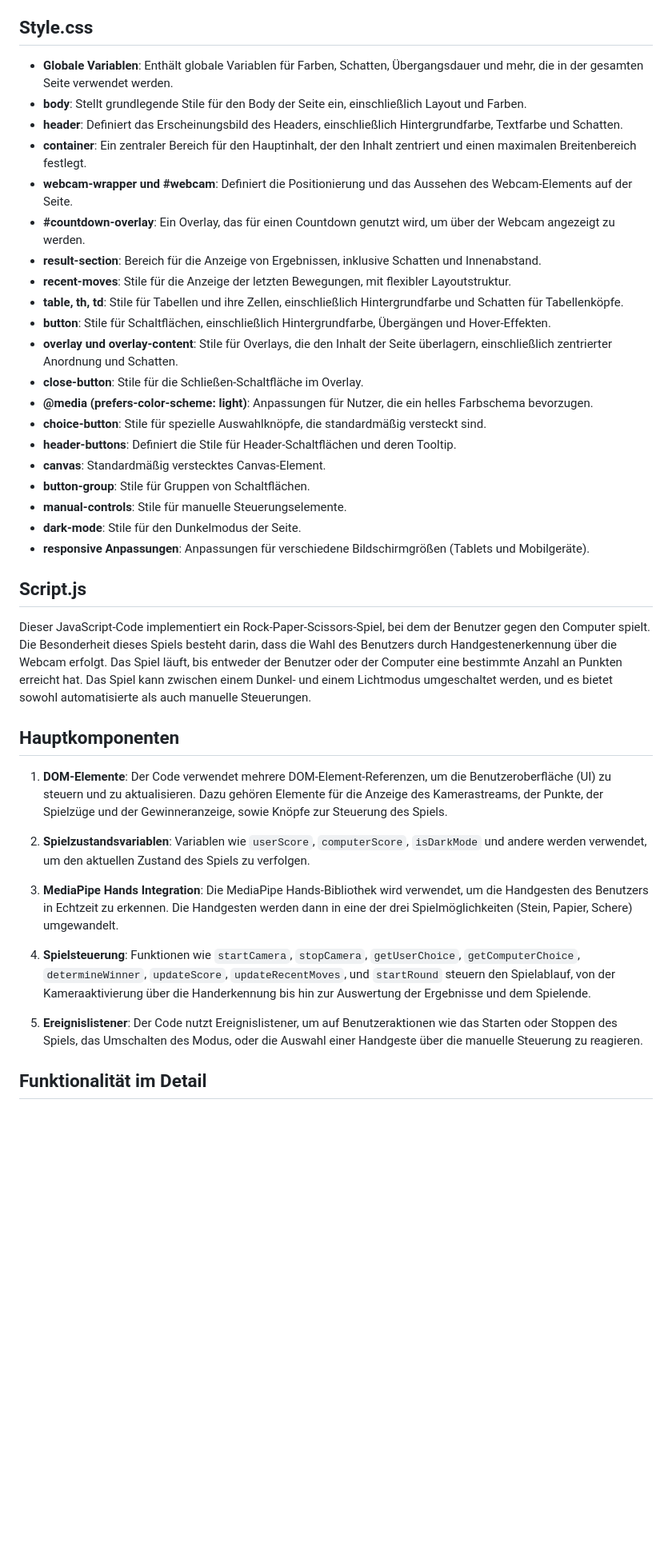
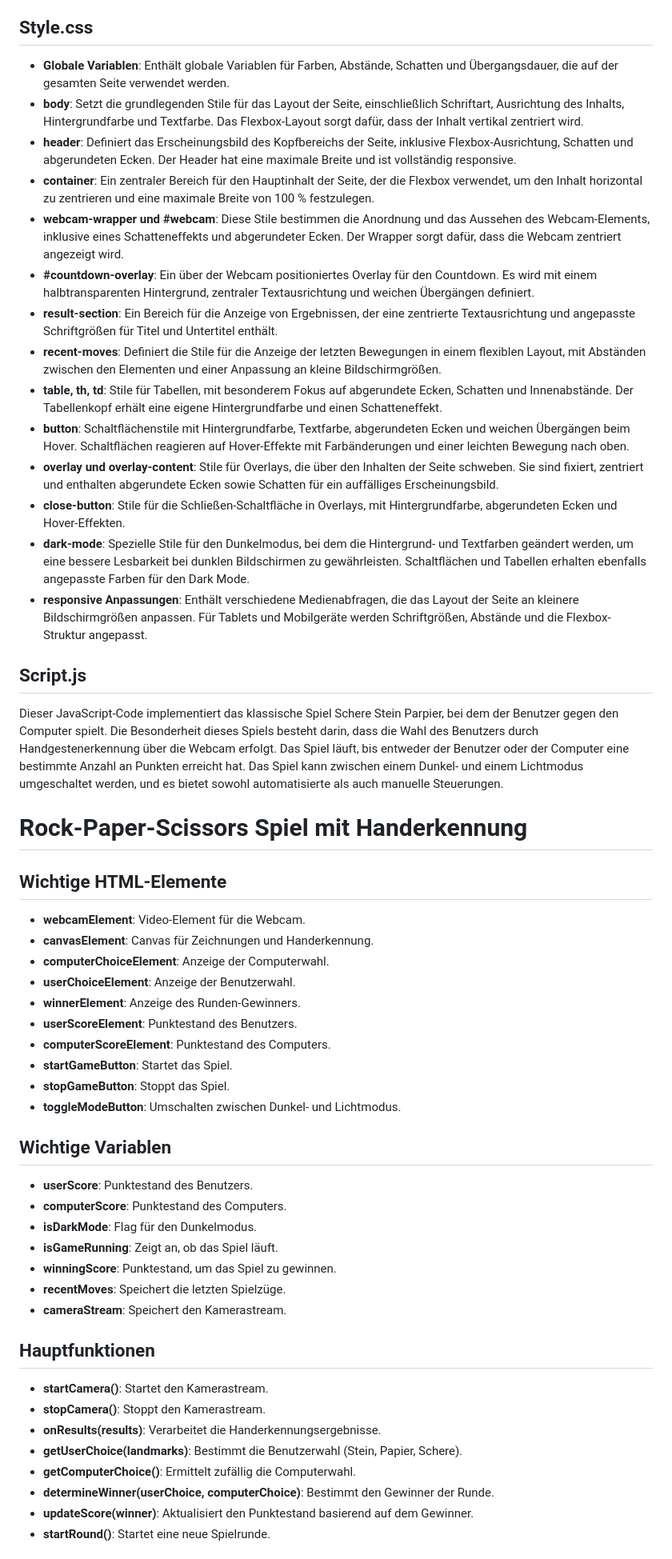
Before and after one commit to keepgambling/WebPortfolio, a Markdown page: README.md, the part around the change printed below. Shown: that part at 80% size. GitHub-like rendering; blank space fills up the shorter version.

```diff
--- a/README.md
+++ b/README.md
@@ -15,42 +15,58 @@ Diese HTML-Datei erstellt eine Webseite für ein "Schere, Stein, Papier"-Spiel,
 
 ## Style.css
 
-- **Globale Variablen**: Enthält globale Variablen für Farben, Schatten, Übergangsdauer und mehr, die in der gesamten Seite verwendet werden.
-- **body**: Stellt grundlegende Stile für den Body der Seite ein, einschließlich Layout und Farben.
-- **header**: Definiert das Erscheinungsbild des Headers, einschließlich Hintergrundfarbe, Textfarbe und Schatten.
-- **container**: Ein zentraler Bereich für den Hauptinhalt, der den Inhalt zentriert und einen maximalen Breitenbereich festlegt.
-- **webcam-wrapper und #webcam**: Definiert die Positionierung und das Aussehen des Webcam-Elements auf der Seite.
-- **#countdown-overlay**: Ein Overlay, das für einen Countdown genutzt wird, um über der Webcam angezeigt zu werden.
-- **result-section**: Bereich für die Anzeige von Ergebnissen, inklusive Schatten und Innenabstand.
-- **recent-moves**: Stile für die Anzeige der letzten Bewegungen, mit flexibler Layoutstruktur.
-- **table, th, td**: Stile für Tabellen und ihre Zellen, einschließlich Hintergrundfarbe und Schatten für Tabellenköpfe.
-- **button**: Stile für Schaltflächen, einschließlich Hintergrundfarbe, Übergängen und Hover-Effekten.
-- **overlay und overlay-content**: Stile für Overlays, die den Inhalt der Seite überlagern, einschließlich zentrierter Anordnung und Schatten.
-- **close-button**: Stile für die Schließen-Schaltfläche im Overlay.
-- **@media (prefers-color-scheme: light)**: Anpassungen für Nutzer, die ein helles Farbschema bevorzugen.
-- **choice-button**: Stile für spezielle Auswahlknöpfe, die standardmäßig versteckt sind.
-- **header-buttons**: Definiert die Stile für Header-Schaltflächen und deren Tooltip.
-- **canvas**: Standardmäßig verstecktes Canvas-Element.
-- **button-group**: Stile für Gruppen von Schaltflächen.
-- **manual-controls**: Stile für manuelle Steuerungselemente.
-- **dark-mode**: Stile für den Dunkelmodus der Seite.
-- **responsive Anpassungen**: Anpassungen für verschiedene Bildschirmgrößen (Tablets und Mobilgeräte).
+- **Globale Variablen**: Enthält globale Variablen für Farben, Abstände, Schatten und Übergangsdauer, die auf der gesamten Seite verwendet werden.
+- **body**: Setzt die grundlegenden Stile für das Layout der Seite, einschließlich Schriftart, Ausrichtung des Inhalts, Hintergrundfarbe und Textfarbe. Das Flexbox-Layout sorgt dafür, dass der Inhalt vertikal zentriert wird.
+- **header**: Definiert das Erscheinungsbild des Kopfbereichs der Seite, inklusive Flexbox-Ausrichtung, Schatten und abgerundeten Ecken. Der Header hat eine maximale Breite und ist vollständig responsive.
+- **container**: Ein zentraler Bereich für den Hauptinhalt der Seite, der die Flexbox verwendet, um den Inhalt horizontal zu zentrieren und eine maximale Breite von 100 % festzulegen.
+- **webcam-wrapper und #webcam**: Diese Stile bestimmen die Anordnung und das Aussehen des Webcam-Elements, inklusive eines Schatteneffekts und abgerundeter Ecken. Der Wrapper sorgt dafür, dass die Webcam zentriert angezeigt wird.
+- **#countdown-overlay**: Ein über der Webcam positioniertes Overlay für den Countdown. Es wird mit einem halbtransparenten Hintergrund, zentraler Textausrichtung und weichen Übergängen definiert.
+- **result-section**: Ein Bereich für die Anzeige von Ergebnissen, der eine zentrierte Textausrichtung und angepasste Schriftgrößen für Titel und Untertitel enthält.
+- **recent-moves**: Definiert die Stile für die Anzeige der letzten Bewegungen in einem flexiblen Layout, mit Abständen zwischen den Elementen und einer Anpassung an kleine Bildschirmgrößen.
+- **table, th, td**: Stile für Tabellen, mit besonderem Fokus auf abgerundete Ecken, Schatten und Innenabstände. Der Tabellenkopf erhält eine eigene Hintergrundfarbe und einen Schatteneffekt.
+- **button**: Schaltflächenstile mit Hintergrundfarbe, Textfarbe, abgerundeten Ecken und weichen Übergängen beim Hover. Schaltflächen reagieren auf Hover-Effekte mit Farbänderungen und einer leichten Bewegung nach oben.
+- **overlay und overlay-content**: Stile für Overlays, die über den Inhalten der Seite schweben. Sie sind fixiert, zentriert und enthalten abgerundete Ecken sowie Schatten für ein auffälliges Erscheinungsbild.
+- **close-button**: Stile für die Schließen-Schaltfläche in Overlays, mit Hintergrundfarbe, abgerundeten Ecken und Hover-Effekten.
+- **dark-mode**: Spezielle Stile für den Dunkelmodus, bei dem die Hintergrund- und Textfarben geändert werden, um eine bessere Lesbarkeit bei dunklen Bildschirmen zu gewährleisten. Schaltflächen und Tabellen erhalten ebenfalls angepasste Farben für den Dark Mode.
+- **responsive Anpassungen**: Enthält verschiedene Medienabfragen, die das Layout der Seite an kleinere Bildschirmgrößen anpassen. Für Tablets und Mobilgeräte werden Schriftgrößen, Abstände und die Flexbox-Struktur angepasst.
 
 ## Script.js
 
-Dieser JavaScript-Code implementiert ein Rock-Paper-Scissors-Spiel, bei dem der Benutzer gegen den Computer spielt. Die Besonderheit dieses Spiels besteht darin, dass die Wahl des Benutzers durch Handgestenerkennung über die Webcam erfolgt. Das Spiel läuft, bis entweder der Benutzer oder der Computer eine bestimmte Anzahl an Punkten erreicht hat. Das Spiel kann zwischen einem Dunkel- und einem Lichtmodus umgeschaltet werden, und es bietet sowohl automatisierte als auch manuelle Steuerungen.
+Dieser JavaScript-Code implementiert das klassische Spiel Schere Stein Parpier, bei dem der Benutzer gegen den Computer spielt. Die Besonderheit dieses Spiels besteht darin, dass die Wahl des Benutzers durch Handgestenerkennung über die Webcam erfolgt. Das Spiel läuft, bis entweder der Benutzer oder der Computer eine bestimmte Anzahl an Punkten erreicht hat. Das Spiel kann zwischen einem Dunkel- und einem Lichtmodus umgeschaltet werden, und es bietet sowohl automatisierte als auch manuelle Steuerungen.
 
-## Hauptkomponenten
+# Rock-Paper-Scissors Spiel mit Handerkennung
 
-1. **DOM-Elemente**: Der Code verwendet mehrere DOM-Element-Referenzen, um die Benutzeroberfläche (UI) zu steuern und zu aktualisieren. Dazu gehören Elemente für die Anzeige des Kamerastreams, der Punkte, der Spielzüge und der Gewinneranzeige, sowie Knöpfe zur Steuerung des Spiels.
+## Wichtige HTML-Elemente
 
-2. **Spielzustandsvariablen**: Variablen wie `userScore`, `computerScore`, `isDarkMode` und andere werden verwendet, um den aktuellen Zustand des Spiels zu verfolgen.
+- **webcamElement**: Video-Element für die Webcam.
+- **canvasElement**: Canvas für Zeichnungen und Handerkennung.
+- **computerChoiceElement**: Anzeige der Computerwahl.
+- **userChoiceElement**: Anzeige der Benutzerwahl.
+- **winnerElement**: Anzeige des Runden-Gewinners.
+- **userScoreElement**: Punktestand des Benutzers.
+- **computerScoreElement**: Punktestand des Computers.
+- **startGameButton**: Startet das Spiel.
+- **stopGameButton**: Stoppt das Spiel.
+- **toggleModeButton**: Umschalten zwischen Dunkel- und Lichtmodus.
 
-3. **MediaPipe Hands Integration**: Die MediaPipe Hands-Bibliothek wird verwendet, um die Handgesten des Benutzers in Echtzeit zu erkennen. Die Handgesten werden dann in eine der drei Spielmöglichkeiten (Stein, Papier, Schere) umgewandelt.
+## Wichtige Variablen
 
-4. **Spielsteuerung**: Funktionen wie `startCamera`, `stopCamera`, `getUserChoice`, `getComputerChoice`, `determineWinner`, `updateScore`, `updateRecentMoves`, und `startRound` steuern den Spielablauf, von der Kameraaktivierung über die Handerkennung bis hin zur Auswertung der Ergebnisse und dem Spielende.
+- **userScore**: Punktestand des Benutzers.
+- **computerScore**: Punktestand des Computers.
+- **isDarkMode**: Flag für den Dunkelmodus.
+- **isGameRunning**: Zeigt an, ob das Spiel läuft.
+- **winningScore**: Punktestand, um das Spiel zu gewinnen.
+- **recentMoves**: Speichert die letzten Spielzüge.
+- **cameraStream**: Speichert den Kamerastream.
 
-5. **Ereignislistener**: Der Code nutzt Ereignislistener, um auf Benutzeraktionen wie das Starten oder Stoppen des Spiels, das Umschalten des Modus, oder die Auswahl einer Handgeste über die manuelle Steuerung zu reagieren.
+## Hauptfunktionen
 
-## Funktionalität im Detail
+- **startCamera()**: Startet den Kamerastream.
+- **stopCamera()**: Stoppt den Kamerastream.
+- **onResults(results)**: Verarbeitet die Handerkennungsergebnisse.
+- **getUserChoice(landmarks)**: Bestimmt die Benutzerwahl (Stein, Papier, Schere).
+- **getComputerChoice()**: Ermittelt zufällig die Computerwahl.
+- **determineWinner(userChoice, computerChoice)**: Bestimmt den Gewinner der Runde.
+- **updateScore(winner)**: Aktualisiert den Punktestand basierend auf dem Gewinner.
+- **startRound()**: Startet eine neue Spielrunde.
 
```
Also changed, not shown: other parts of README.md (+8 -29 lines).
